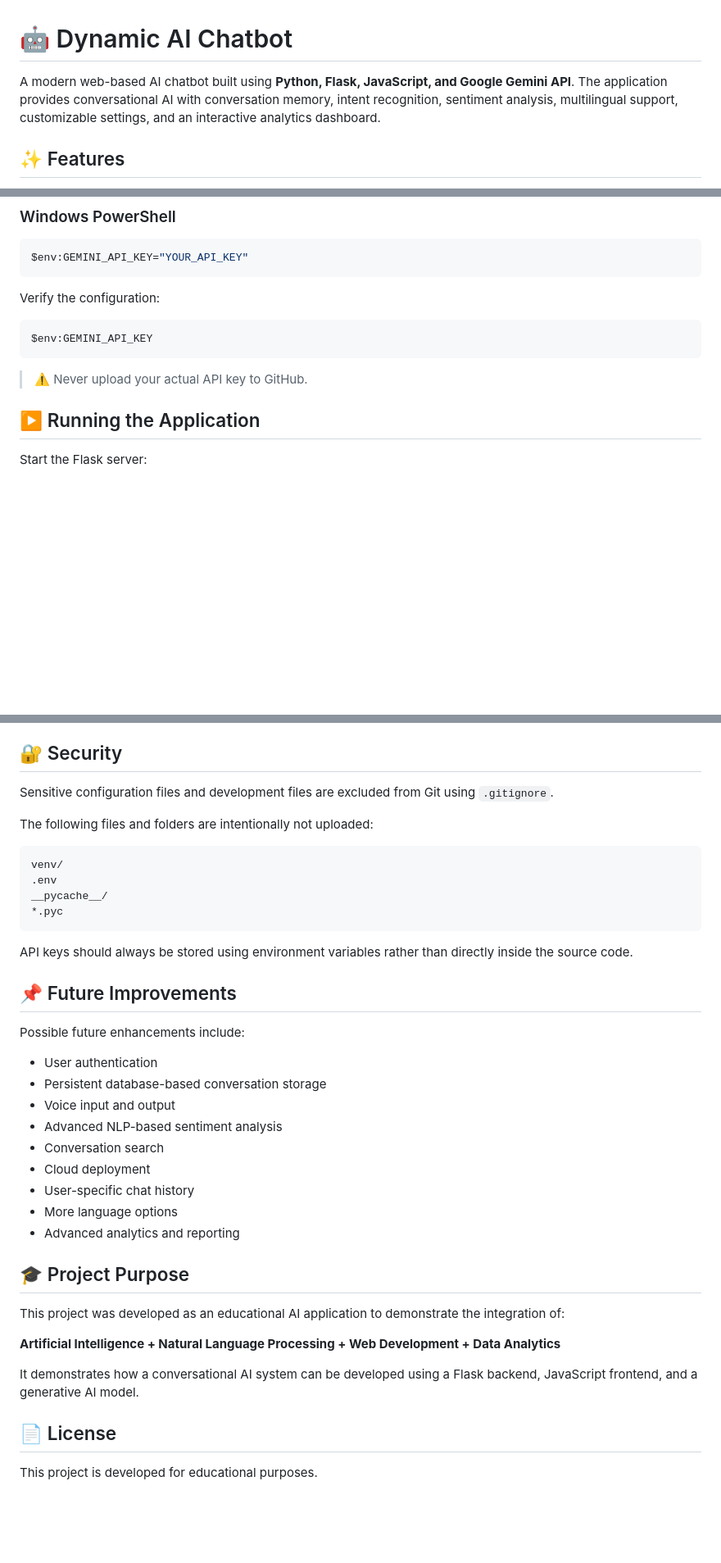
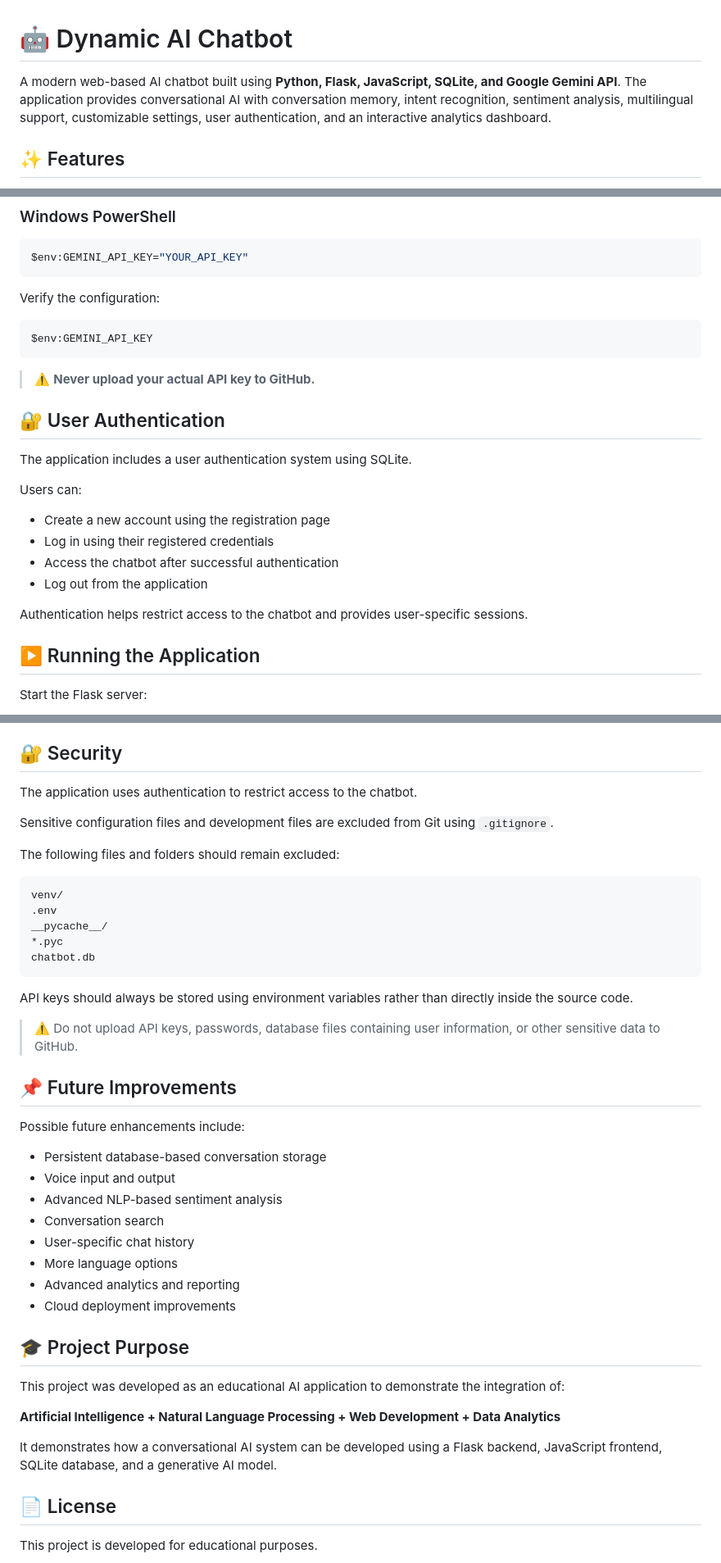
Before and after one commit to balasai650/ai-chatbot, a Markdown page: README.md, 3 parts joined by grey strips. Shown at 82% size. Drawn GitHub-style; blank space fills up the shorter version.

Commit message:
Update README with authentication and SQLite documentation

````diff
--- a/README.md
+++ b/README.md
@@ -1,6 +1,6 @@
 # 🤖 Dynamic AI Chatbot
 
-A modern web-based AI chatbot built using **Python, Flask, JavaScript, and Google Gemini API**. The application provides conversational AI with conversation memory, intent recognition, sentiment analysis, multilingual support, customizable settings, and an interactive analytics dashboard.
+A modern web-based AI chatbot built using **Python, Flask, JavaScript, SQLite, and Google Gemini API**. The application provides conversational AI with conversation memory, intent recognition, sentiment analysis, multilingual support, customizable settings, user authentication, and an interactive analytics dashboard.
 
 ## ✨ Features
 
@@ -118,7 +126,20 @@ Verify the configuration:
 $env:GEMINI_API_KEY
 ```
 
-> ⚠️ Never upload your actual API key to GitHub.
+> ⚠️ **Never upload your actual API key to GitHub.**
+
+## 🔐 User Authentication
+
+The application includes a user authentication system using SQLite.
+
+Users can:
+
+* Create a new account using the registration page
+* Log in using their registered credentials
+* Access the chatbot after successful authentication
+* Log out from the application
+
+Authentication helps restrict access to the chatbot and provides user-specific sessions.
 
 ## ▶️ Running the Application
 
@@ -281,32 +306,36 @@ The project was tested for:
 
 ## 🔐 Security
 
+The application uses authentication to restrict access to the chatbot.
+
 Sensitive configuration files and development files are excluded from Git using `.gitignore`.
 
-The following files and folders are intentionally not uploaded:
+The following files and folders should remain excluded:
 
 ```text
 venv/
 .env
 __pycache__/
 *.pyc
+chatbot.db
 ```
 
 API keys should always be stored using environment variables rather than directly inside the source code.
+
+> ⚠️ Do not upload API keys, passwords, database files containing user information, or other sensitive data to GitHub.
 
 ## 📌 Future Improvements
 
 Possible future enhancements include:
 
-* User authentication
 * Persistent database-based conversation storage
 * Voice input and output
 * Advanced NLP-based sentiment analysis
 * Conversation search
-* Cloud deployment
 * User-specific chat history
 * More language options
 * Advanced analytics and reporting
+* Cloud deployment improvements
 
 ## 🎓 Project Purpose
 
@@ -314,7 +343,7 @@ This project was developed as an educational AI application to demonstrate the i
 
 **Artificial Intelligence + Natural Language Processing + Web Development + Data Analytics**
 
-It demonstrates how a conversational AI system can be developed using a Flask backend, JavaScript frontend, and a generative AI model.
+It demonstrates how a conversational AI system can be developed using a Flask backend, JavaScript frontend, SQLite database, and a generative AI model.
 
 ## 📄 License
 
````
Also changed, not shown: other parts of README.md (+13 -1 lines).
